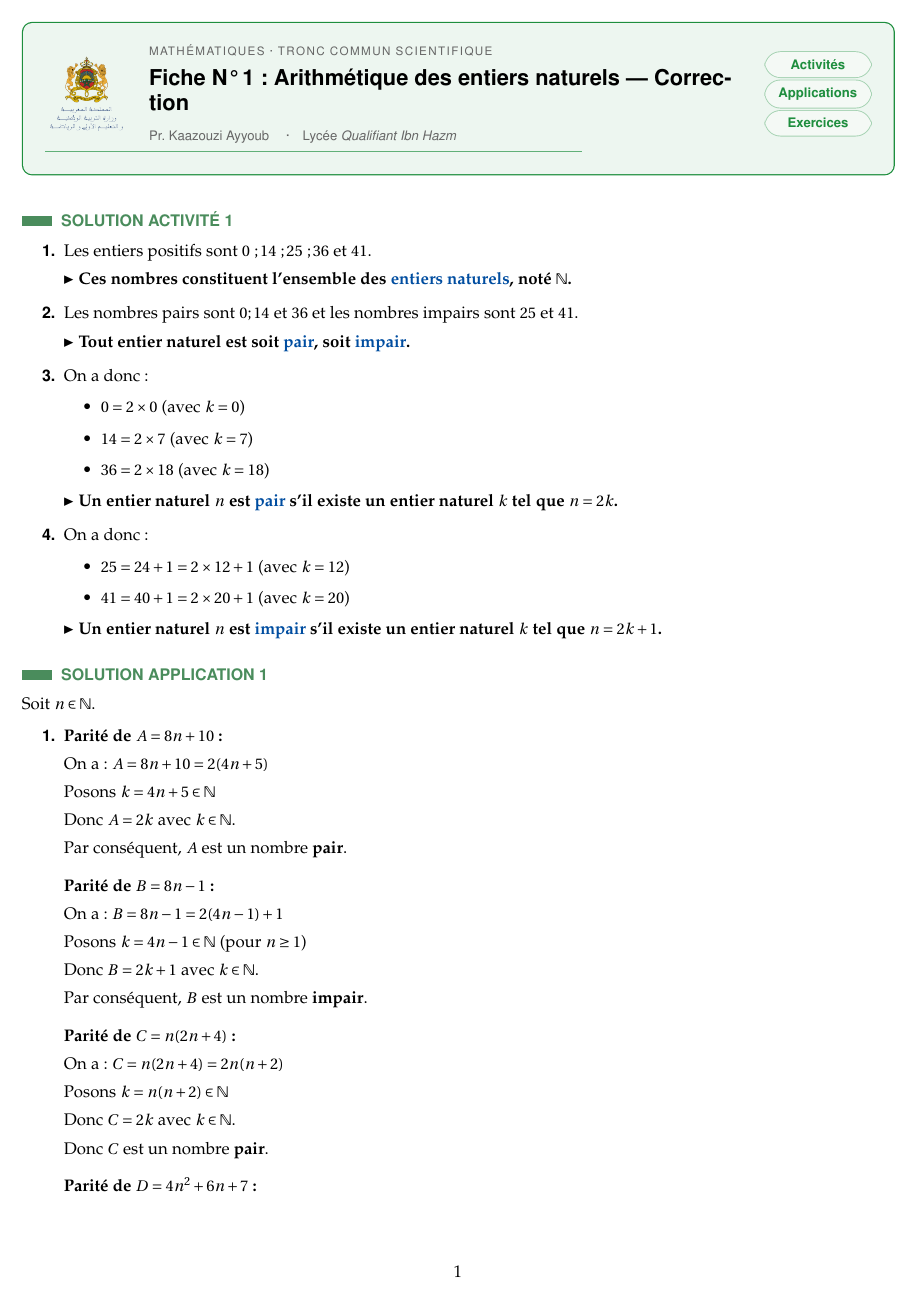
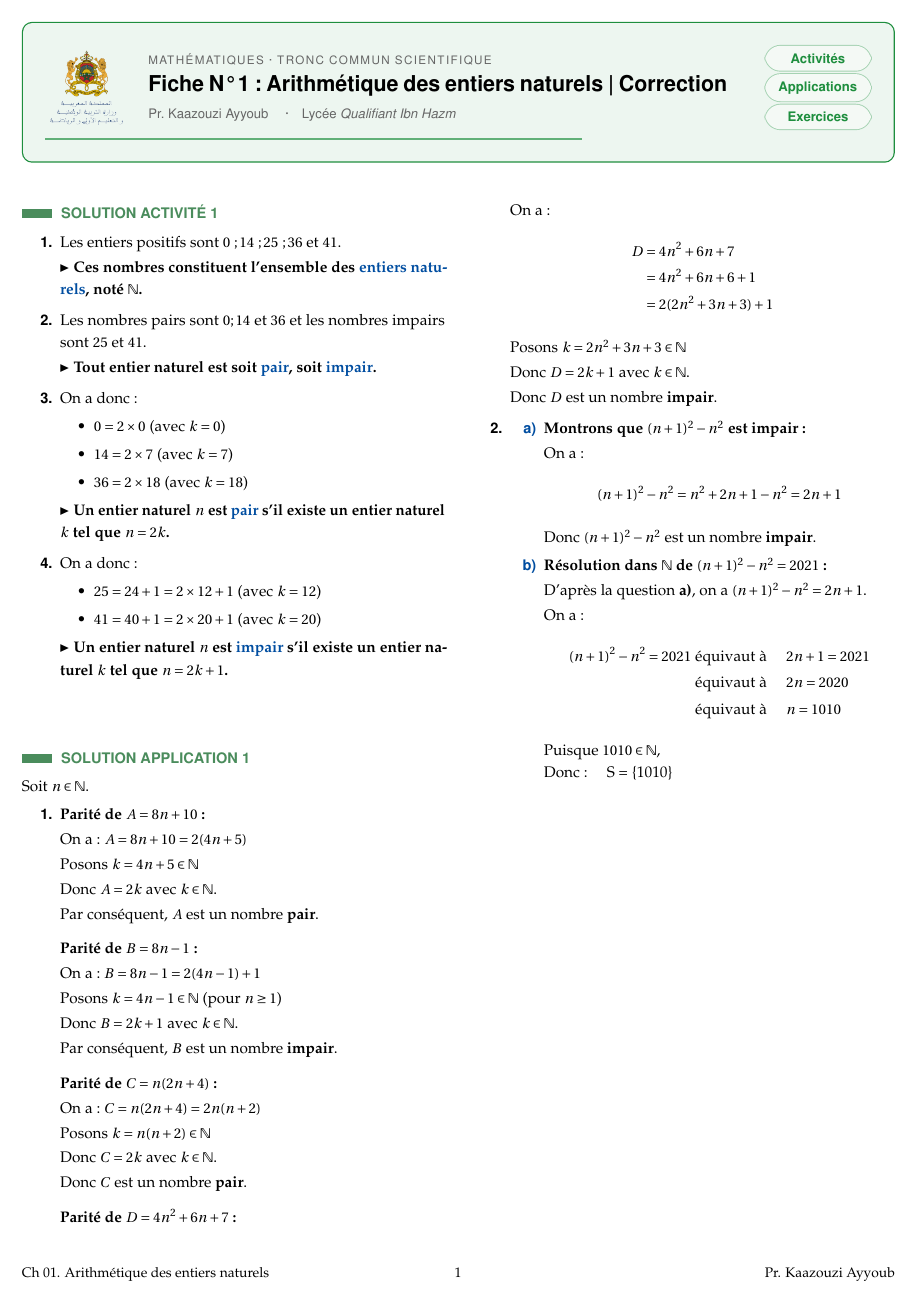
Before and after one commit to AyoubKaaz/pack-pedagogique, a LaTeX document (chapitres/ch01_arithmetique/td_correction.tex): page 1 of 9 before the commit and page 1 of 6 after it. Compiled offline with pdfLaTeX.

Commit message:
thyrtfghfghfghfg

```diff
--- a/chapitres/ch01_arithmetique/td_correction.tex
+++ b/chapitres/ch01_arithmetique/td_correction.tex
@@ -9,17 +9,23 @@
 % MISE EN PAGE   : 1 colonne, header correction
 % ============================================================
 
-\documentclass[11pt, a4paper]{article}
+\documentclass[10pt, a4paper]{article}
 \input{preamble/01_packages}
 \input{preamble/02_style}
 \input{preamble/03_macros}
 \geometry{a4paper, left=0.5cm, right=0.5cm, top=0.5cm, bottom=1.5cm}
 
 \begin{document}
-\pagestyle{fancy}
-\fancyhf{}
-\renewcommand{\headrulewidth}{0pt}
-\cfoot{\thepage}
+\pagestyle{cours}
+\fancypagestyle{cours}{
+    \fancyhf{}
+    \renewcommand{\headrulewidth}{0pt}
+    \renewcommand{\footrulewidth}{0pt}
+    \fancyfoot[L]{\small Ch 01. Arithmétique des entiers naturels}
+    \fancyfoot[C]{\small \thepage}
+    \fancyfoot[R]{\small Pr. Kaazouzi Ayyoub}
+}
+\pagestyle{cours}
 
 % ========== HEADER CORRECTION ==========
 \begin{tcolorbox}[
@@ -39,7 +45,7 @@
     {\fontsize{8}{10}\selectfont\sffamily\color{black!60}
     \textls[120]{MATHÉMATIQUES · TRONC COMMUN SCIENTIFIQUE}}\\[3pt]
     {\fontsize{15}{16}\selectfont\sffamily\bfseries\color{black}
-    Fiche N° 1 : Arithmétique des entiers naturels --- Correction}\\[3pt]
+    Fiche N° 1 : Arithmétique des entiers naturels | Correction}\\[3pt]
     {\fontsize{9}{11}\selectfont\sffamily\color{black!60}
     Pr. Kaazouzi Ayyoub \quad·\quad Lycée \textit{Qualifiant Ibn Hazm}}
 \end{minipage}
@@ -81,6 +87,8 @@
 % =======================================
 
 \vspace{0.3cm}
+
+\begin{multicols}{2}
 
 %% SOLUTION_ACTIVITE
 \begin{Solution}[ACTIVITÉ][1]
```
Also changed, not shown: chapitres/ch01_arithmetique/fiche_prof.tex (+11 -1 lines), chapitres/ch01_arithmetique/td.tex (+10 -4 lines), chapitres/ch01_arithmetique/td_correction.tex (3 more changed lines).
